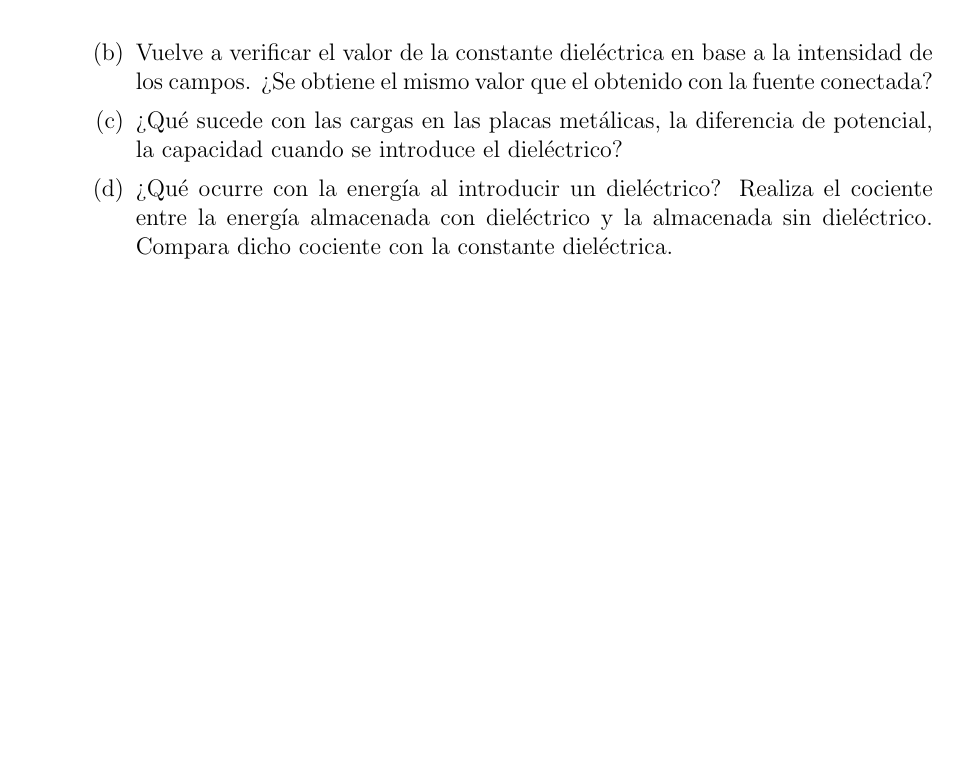
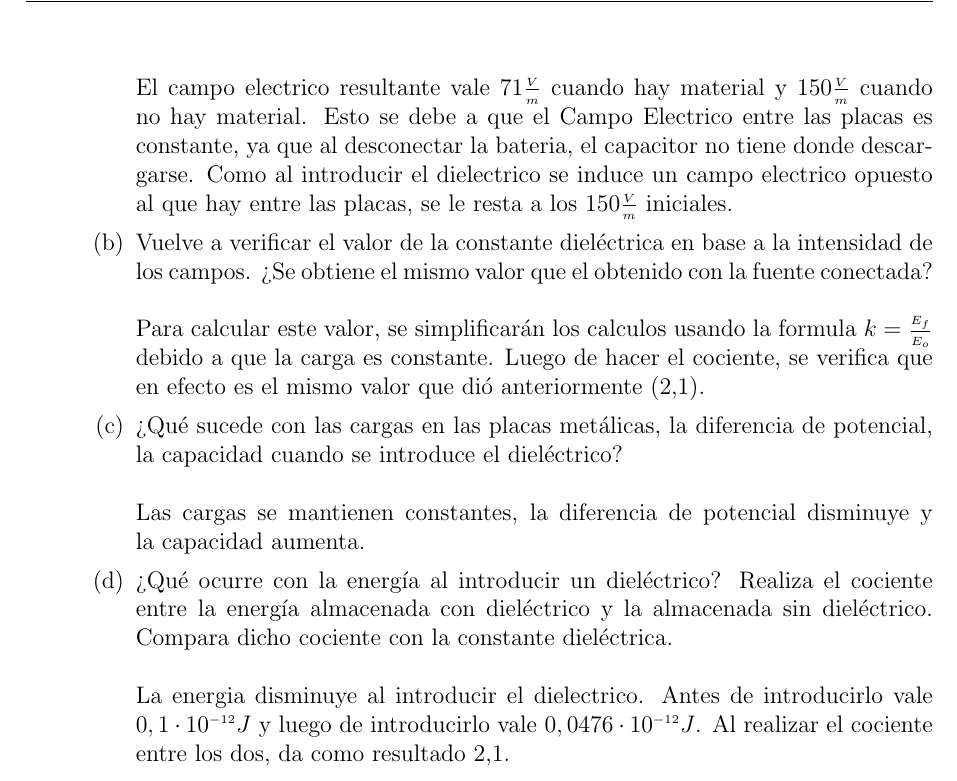
Before and after one commit to Ignagx/Ingenieria-Electronica, a LaTeX document (Fisica 2/TPL2/TPL2.tex): part of page 15 of 22, cut at the place of the change, the shorter picture padded with empty space. Compiled offline with pdfLaTeX.

Commit message:
Se termina el punto 2 de dielectricos

```diff
--- a/Fisica 2/TPL2/TPL2.tex
+++ b/Fisica 2/TPL2/TPL2.tex
@@ -350,12 +350,17 @@ Habilitá el detector de campo eléctrico, y manteniendo la pila conectada respo
     \item Ahora, retira el dieléctrico y asegúrate que la pila aporte una diferencia de potencial de 1,5 V. Luego, desconecta la fuente y vuelve a introducir el dieléctrico.
     \begin{enumerate}
         \item ¿Cuánto vale el campo eléctrico resultante entre las placas? ¿Y entre las placas cuando no hay material? ¿Qué puedes decir al respecto?
+        \\\\El campo electrico resultante vale $71 \frac{V}{m}$ cuando hay material y $150 \frac{V}{m}$ cuando no hay material. Esto se debe a que el Campo Electrico entre las placas es constante, ya que al desconectar la bateria, el capacitor no tiene donde descargarse. Como al introducir el dielectrico se induce un campo electrico opuesto al que hay entre las placas, se le resta a los $150 \frac{V}{m}$ iniciales.
 
         \item Vuelve a verificar el valor de la constante dieléctrica en base a la intensidad de los campos. ¿Se obtiene el mismo valor que el obtenido con la fuente conectada?
+        \\\\Para calcular este valor, se simplificarán los calculos usando la formula $k = \frac{E_f}{E_o}$ debido a que la carga es constante. Luego de hacer el cociente, se verifica que en efecto es el mismo valor que dió anteriormente (2,1).
 
         \item ¿Qué sucede con las cargas en las placas metálicas, la diferencia de potencial, la capacidad cuando se introduce el dieléctrico?
+        \\\\Las cargas se mantienen constantes, la diferencia de potencial disminuye y la capacidad aumenta.
 
         \item ¿Qué ocurre con la energía al introducir un dieléctrico? Realiza el cociente entre la energía almacenada con dieléctrico y la almacenada sin dieléctrico. Compara dicho cociente con la constante dieléctrica.
+        \\\\La energia disminuye al introducir el dielectrico. Antes de introducirlo vale $0,1 \cdot 10^{-12} J$ y luego de introducirlo vale $0,0476 \cdot 10^{-12} J$. Al realizar el cociente entre los dos, da como resultado 2,1.
+
 
     \end{enumerate}
 \end{enumerate}
```
